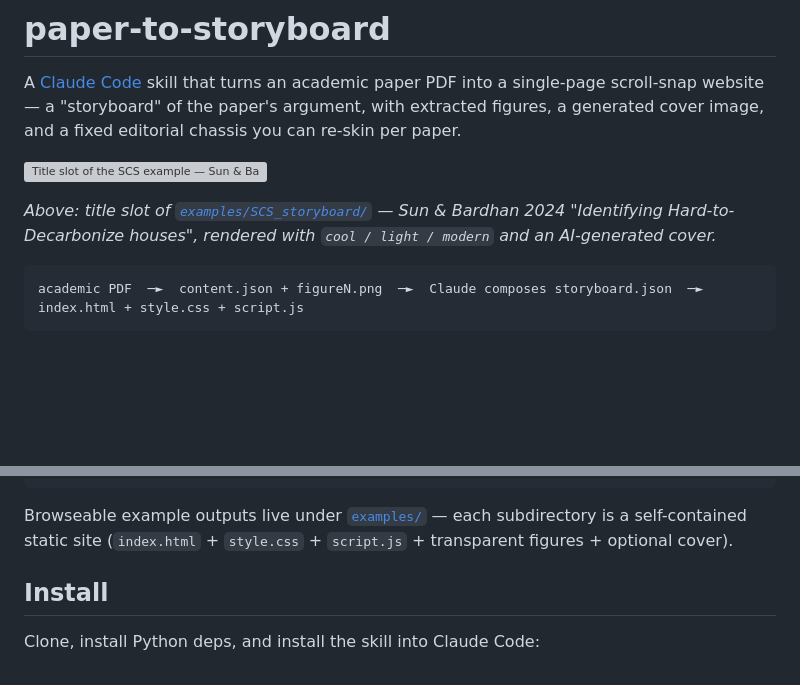
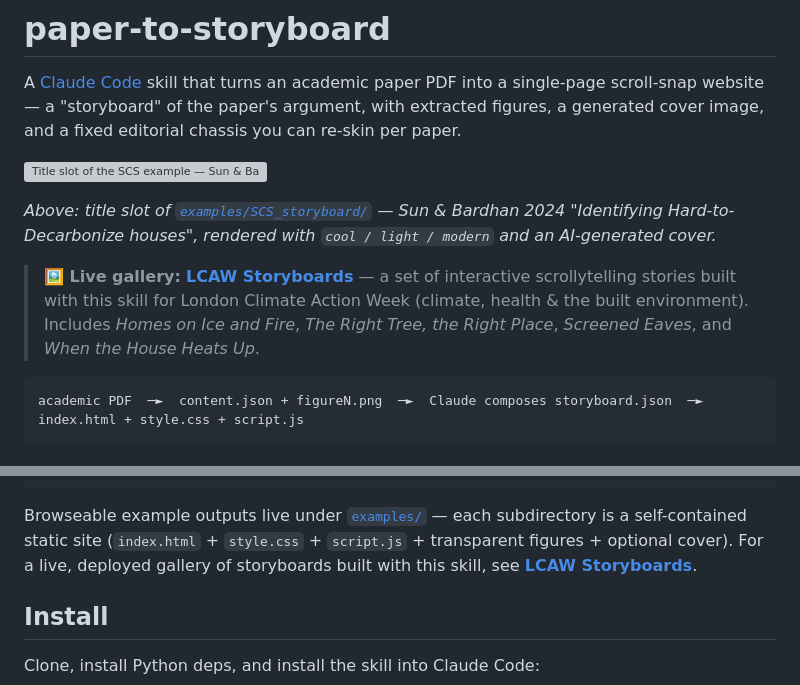
Before and after one commit to MaoranSun/paper-to-storyboard, a Markdown page: README.md, 2 parts joined by grey strips. Rendered like a GitHub page; blank space fills up the shorter version; grey boxes are pictures that could not be loaded.

Commit message:
README: link the live LCAW Storyboards gallery
Add a link to https://www.maoran.io/LCAW/ — a deployed gallery of
scrollytelling stories built with this skill for London Climate Action
Week — in the hero area and the examples section.

Co-Authored-By: Claude Opus 4.8 <noreply@anthropic.com>

````diff
--- a/README.md
+++ b/README.md
@@ -5,6 +5,8 @@ A [Claude Code](https://claude.com/claude-code) skill that turns an academic pap
 ![Title slot of the SCS example — Sun & Bardhan 2024, rendered with cool / light / modern style](examples/SCS_storyboard/screenshot.png)
 
 *Above: title slot of [`examples/SCS_storyboard/`](examples/SCS_storyboard/) — Sun & Bardhan 2024 "Identifying Hard-to-Decarbonize houses", rendered with `cool / light / modern` and an AI-generated cover.*
+
+> **🖼️ Live gallery:** [**LCAW Storyboards**](https://www.maoran.io/LCAW/) — a set of interactive scrollytelling stories built with this skill for London Climate Action Week (climate, health & the built environment). Includes *Homes on Ice and Fire*, *The Right Tree, the Right Place*, *Screened Eaves*, and *When the House Heats Up*.
 
 ```
 academic PDF  ─►  content.json + figureN.png  ─►  Claude composes storyboard.json  ─►  index.html + style.css + script.js
@@ -35,7 +37,7 @@ out/
 └── storyboard.json   # the editable narrative — re-render after edits
 ```
 
-Browseable example outputs live under [`examples/`](examples/) — each subdirectory is a self-contained static site (`index.html` + `style.css` + `script.js` + transparent figures + optional cover).
+Browseable example outputs live under [`examples/`](examples/) — each subdirectory is a self-contained static site (`index.html` + `style.css` + `script.js` + transparent figures + optional cover). For a live, deployed gallery of storyboards built with this skill, see [**LCAW Storyboards**](https://www.maoran.io/LCAW/).
 
 ## Install
 
````
